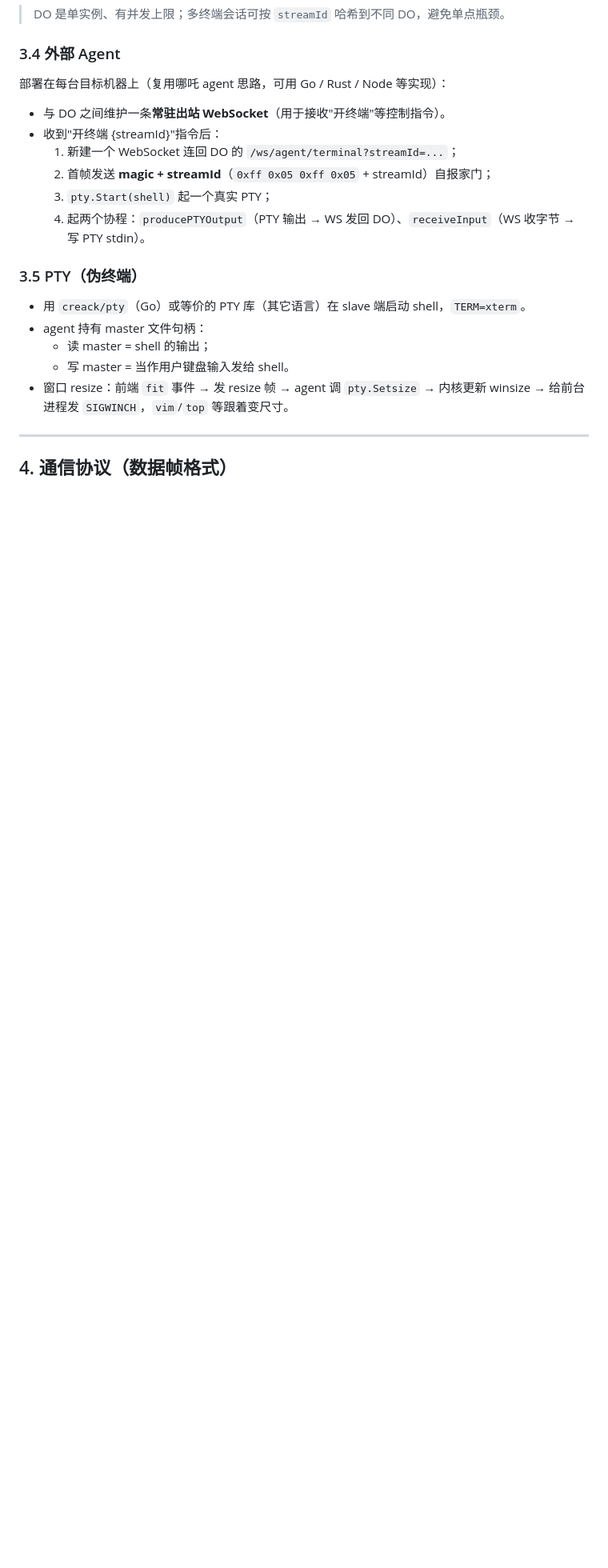
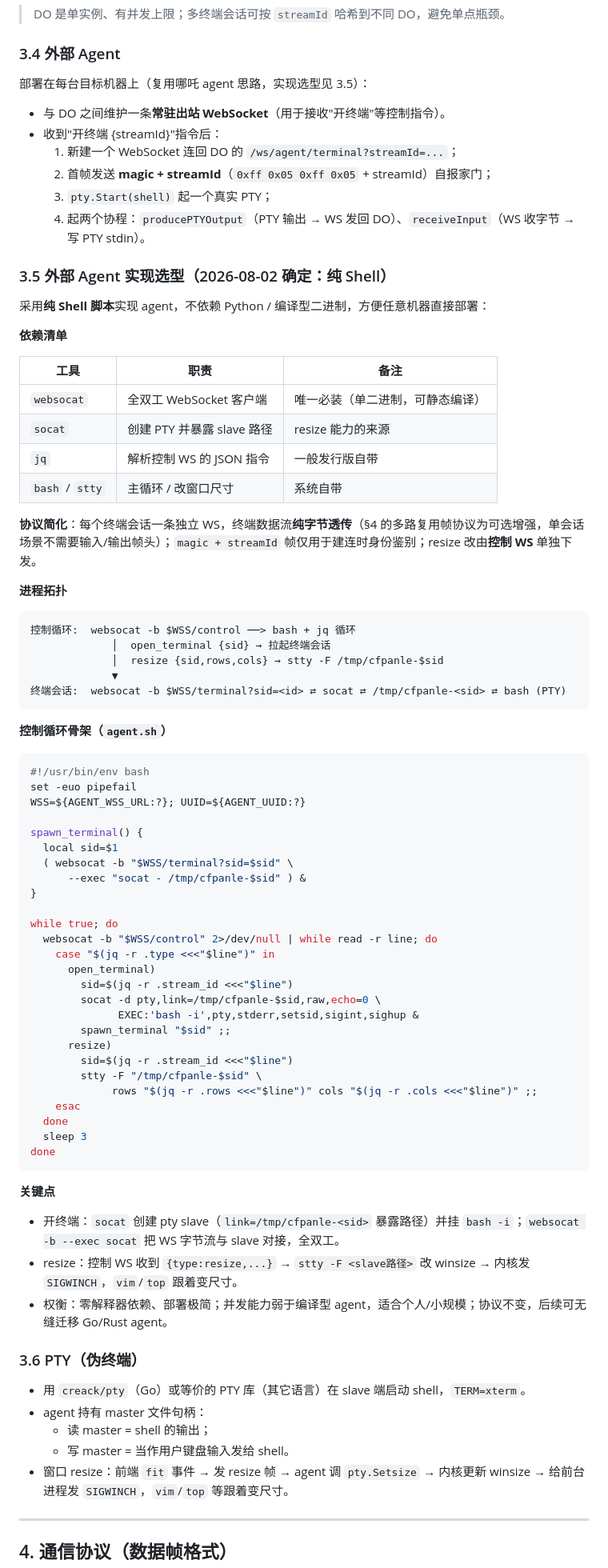
Before and after one commit to yanghuan/cf-panel, a Markdown page: docs/architecture.md, the part around the change. Shown at 80% size. Rendered like a GitHub page; blank space fills up the shorter version.

Commit message:
docs: add shell-based agent implementation (websocat+socat+jq)

````diff
--- a/docs/architecture.md
+++ b/docs/architecture.md
@@ -85,7 +85,7 @@ DO 是整个设计的心脏，对应哪吒 Dashboard 里那两个 `io.Copy` 的
 > DO 是单实例、有并发上限；多终端会话可按 `streamId` 哈希到不同 DO，避免单点瓶颈。
 
 ### 3.4 外部 Agent
-部署在每台目标机器上（复用哪吒 agent 思路，可用 Go / Rust / Node 等实现）：
+部署在每台目标机器上（复用哪吒 agent 思路，实现选型见 3.5）：
 
 - 与 DO 之间维护一条**常驻出站 WebSocket**（用于接收"开终端"等控制指令）。
 - 收到"开终端 {streamId}"指令后：
@@ -94,7 +94,69 @@ DO 是整个设计的心脏，对应哪吒 Dashboard 里那两个 `io.Copy` 的
   3. `pty.Start(shell)` 起一个真实 PTY；
   4. 起两个协程：`producePTYOutput`（PTY 输出 → WS 发回 DO）、`receiveInput`（WS 收字节 → 写 PTY stdin）。
 
-### 3.5 PTY（伪终端）
+### 3.5 外部 Agent 实现选型（2026-08-02 确定：纯 Shell）
+
+采用**纯 Shell 脚本**实现 agent，不依赖 Python / 编译型二进制，方便任意机器直接部署：
+
+**依赖清单**
+
+| 工具 | 职责 | 备注 |
+| --- | --- | --- |
+| `websocat` | 全双工 WebSocket 客户端 | 唯一必装（单二进制，可静态编译） |
+| `socat` | 创建 PTY 并暴露 slave 路径 | resize 能力的来源 |
+| `jq` | 解析控制 WS 的 JSON 指令 | 一般发行版自带 |
+| `bash` / `stty` | 主循环 / 改窗口尺寸 | 系统自带 |
+
+**协议简化**：每个终端会话一条独立 WS，终端数据流**纯字节透传**（§4 的多路复用帧协议为可选增强，单会话场景不需要输入/输出帧头）；`magic + streamId` 帧仅用于建连时身份鉴别；resize 改由**控制 WS** 单独下发。
+
+**进程拓扑**
+
+```
+控制循环:  websocat -b $WSS/control ──> bash + jq 循环
+             │  open_terminal {sid} → 拉起终端会话
+             │  resize {sid,rows,cols} → stty -F /tmp/cfpanle-$sid
+             ▼
+终端会话:  websocat -b $WSS/terminal?sid=<id> ⇄ socat ⇄ /tmp/cfpanle-<sid> ⇄ bash (PTY)
+```
+
+**控制循环骨架（`agent.sh`）**
+
+```bash
+#!/usr/bin/env bash
+set -euo pipefail
+WSS=${AGENT_WSS_URL:?}; UUID=${AGENT_UUID:?}
+
+spawn_terminal() {
+  local sid=$1
+  ( websocat -b "$WSS/terminal?sid=$sid" \
+      --exec "socat - /tmp/cfpanle-$sid" ) &
+}
+
+while true; do
+  websocat -b "$WSS/control" 2>/dev/null | while read -r line; do
+    case "$(jq -r .type <<<"$line")" in
+      open_terminal)
+        sid=$(jq -r .stream_id <<<"$line")
+        socat -d pty,link=/tmp/cfpanle-$sid,raw,echo=0 \
+              EXEC:'bash -i',pty,stderr,setsid,sigint,sighup &
+        spawn_terminal "$sid" ;;
+      resize)
+        sid=$(jq -r .stream_id <<<"$line")
+        stty -F "/tmp/cfpanle-$sid" \
+             rows "$(jq -r .rows <<<"$line")" cols "$(jq -r .cols <<<"$line")" ;;
+    esac
+  done
+  sleep 3
+done
+```
+
+**关键点**
+
+- 开终端：`socat` 创建 pty slave（`link=/tmp/cfpanle-<sid>` 暴露路径）并挂 `bash -i`；`websocat -b --exec socat` 把 WS 字节流与 slave 对接，全双工。
+- resize：控制 WS 收到 `{type:resize,...}` → `stty -F <slave路径>` 改 winsize → 内核发 `SIGWINCH`，`vim`/`top` 跟着变尺寸。
+- 权衡：零解释器依赖、部署极简；并发能力弱于编译型 agent，适合个人/小规模；协议不变，后续可无缝迁移 Go/Rust agent。
+
+### 3.6 PTY（伪终端）
 - 用 `creack/pty`（Go）或等价的 PTY 库（其它语言）在 slave 端启动 shell，`TERM=xterm`。
 - agent 持有 master 文件句柄：
   - 读 master = shell 的输出；
````
